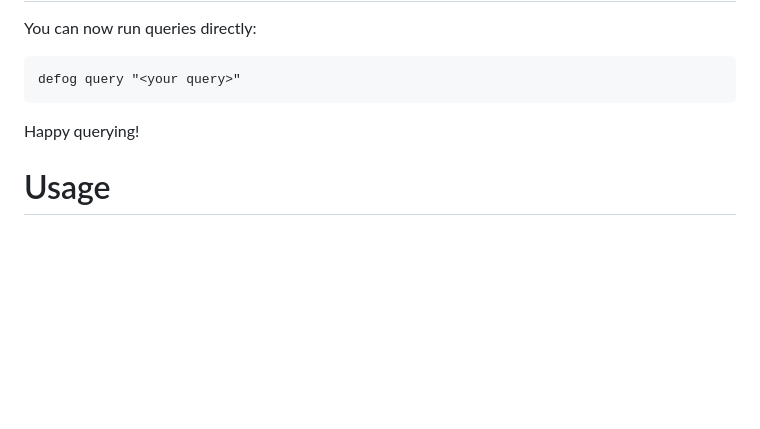
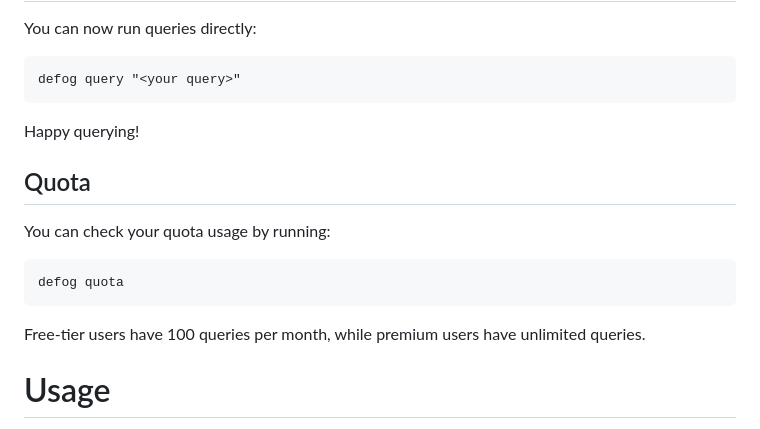
Before and after one commit to defog-ai/defog-python, a Markdown page: README.md, the part around the change. Rendered like a GitHub page; blank space fills up the shorter version.

````diff
--- a/README.md
+++ b/README.md
@@ -58,6 +58,14 @@ defog query "<your query>"
 ```
 Happy querying!
 
+## Quota
+
+You can check your quota usage by running:
+```
+defog quota
+```
+Free-tier users have 100 queries per month, while premium users have unlimited queries.
+
 # Usage
 
 You can use the API from within Python
````
